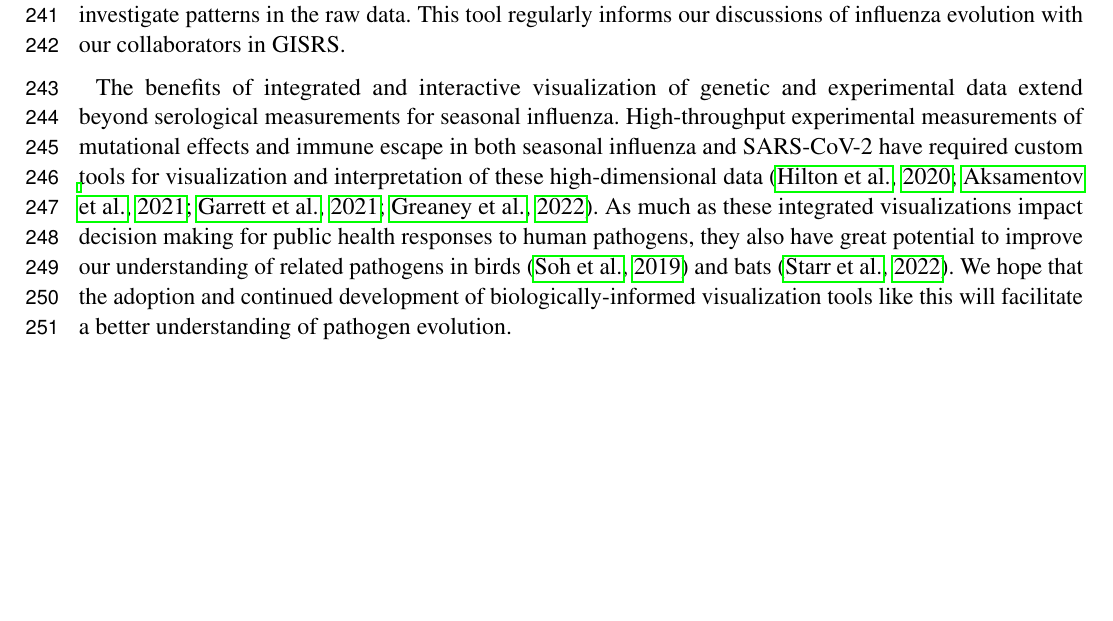
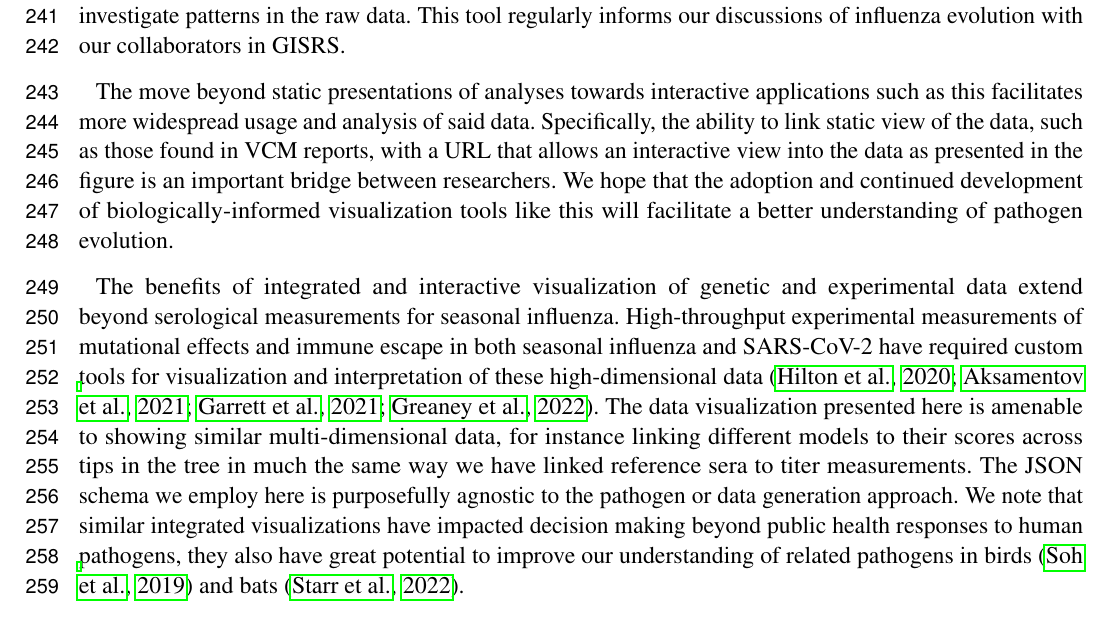
Before and after one commit to blab/measurements-panel, a LaTeX document (manuscript/measurements-panel.tex): part of page 7 of 13 before the commit and part of page 7 of 14 after it, cut so that both start at the same text, the shorter picture padded with empty space. Compiled offline with pdfLaTeX.

Commit message:
discussion additions

```diff
--- a/manuscript/measurements-panel.tex
+++ b/manuscript/measurements-panel.tex
@@ -237,10 +237,14 @@ Effective visualizations facilitate both the synthesis and interpretation by pre
 Our interactive visualization tool presents serological data with a phylogenetic context, enabling decision makers to directly compare the antigenic distances between vaccine candidates and investigate patterns in the raw data.
 This tool regularly informs our discussions of influenza evolution with our collaborators in GISRS.
 
+The move beyond static presentations of analyses towards interactive applications such as this facilitates more widespread usage and analysis of said data. Specifically, the ability to link static view of the data, such as those found in VCM reports, with a URL that allows an interactive view into the data as presented in the figure is an important bridge between researchers. We hope that the adoption and continued development of biologically-informed visualization tools like this will facilitate a better understanding of pathogen evolution.
+
+
 The benefits of integrated and interactive visualization of genetic and experimental data extend beyond serological measurements for seasonal influenza.
 High-throughput experimental measurements of mutational effects and immune escape in both seasonal influenza and SARS-CoV-2 have required custom tools for visualization and interpretation of these high-dimensional data \citep{Hilton2020,Aksamentov2021,Garrett2021,Greaney2022}.
-As much as these integrated visualizations impact decision making for public health responses to human pathogens, they also have great potential to improve our understanding of related pathogens in birds \citep{Soh2019} and bats \citep{Starr2022}.
-We hope that the adoption and continued development of biologically-informed visualization tools like this will facilitate a better understanding of pathogen evolution.
+The data visualization presented here is amenable to showing similar multi-dimensional data, for instance linking different models to their scores across tips in the tree in much the same way we have linked reference sera to titer measurements. The JSON schema we employ here is purposefully agnostic to the pathogen or data generation approach.
+We note that similar integrated visualizations have impacted decision making beyond public health responses to human pathogens, they also have great potential to improve our understanding of related pathogens in birds \citep{Soh2019} and bats \citep{Starr2022}.
+
 
 \section*{Conflict of Interest Statement}
 %All financial, commercial or other relationships that might be perceived by the academic community as representing a potential conflict of interest must be disclosed. If no such relationship exists, authors will be asked to confirm the following statement:
```
